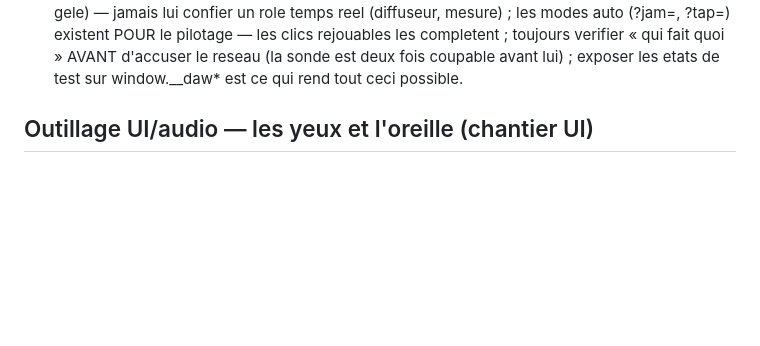
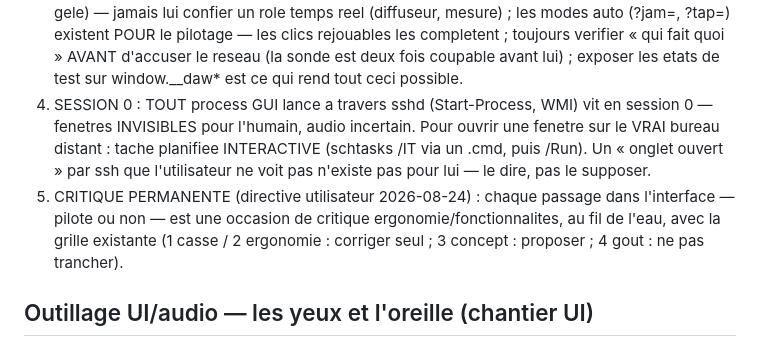
Before and after one commit to seithnessflow/daw-project, a Markdown page: CLAUDE.md, the part around the change. Rendered like a GitHub page; blank space fills up the shorter version.

Commit message:
Guidelines: session-0 trap + permanent UX critique directive
Session 0: any GUI process launched through sshd (Start-Process, WMI)
lives in session 0 - windows INVISIBLE to the human, audio uncertain.
Every laptop tab I opened over ssh tonight never existed for the
user. The fix that finally put a REAL window on the remote desktop:
an interactive scheduled task (schtasks /IT via a .cmd, then /Run) -
proof: the visible listener hooked the broadcaster within seconds
(1 peer, 28-44 ms live ping).

Plus the standing user directive: open tabs and test myself, and be
PERMANENTLY critical of the site, its ergonomics and features, using
the existing 1-4 grid.

Co-Authored-By: Claude Fable 5 <noreply@anthropic.com>

```diff
--- a/CLAUDE.md
+++ b/CLAUDE.md
@@ -205,6 +205,17 @@ l'utilisateur de tester ce que je peux voir moi-meme.
    toujours verifier « qui fait quoi » AVANT d'accuser le reseau (la
    sonde est deux fois coupable avant lui) ; exposer les etats de
    test sur window.__daw* est ce qui rend tout ceci possible.
+4. SESSION 0 : TOUT process GUI lance a travers sshd (Start-Process,
+   WMI) vit en session 0 — fenetres INVISIBLES pour l'humain, audio
+   incertain. Pour ouvrir une fenetre sur le VRAI bureau distant :
+   tache planifiee INTERACTIVE (schtasks /IT via un .cmd, puis /Run).
+   Un « onglet ouvert » par ssh que l'utilisateur ne voit pas n'existe
+   pas pour lui — le dire, pas le supposer.
+5. CRITIQUE PERMANENTE (directive utilisateur 2026-08-24) : chaque
+   passage dans l'interface — pilote ou non — est une occasion de
+   critique ergonomie/fonctionnalites, au fil de l'eau, avec la
+   grille existante (1 casse / 2 ergonomie : corriger seul ;
+   3 concept : proposer ; 4 gout : ne pas trancher).
 
 ## Outillage UI/audio — les yeux et l'oreille (chantier UI)
 
```
